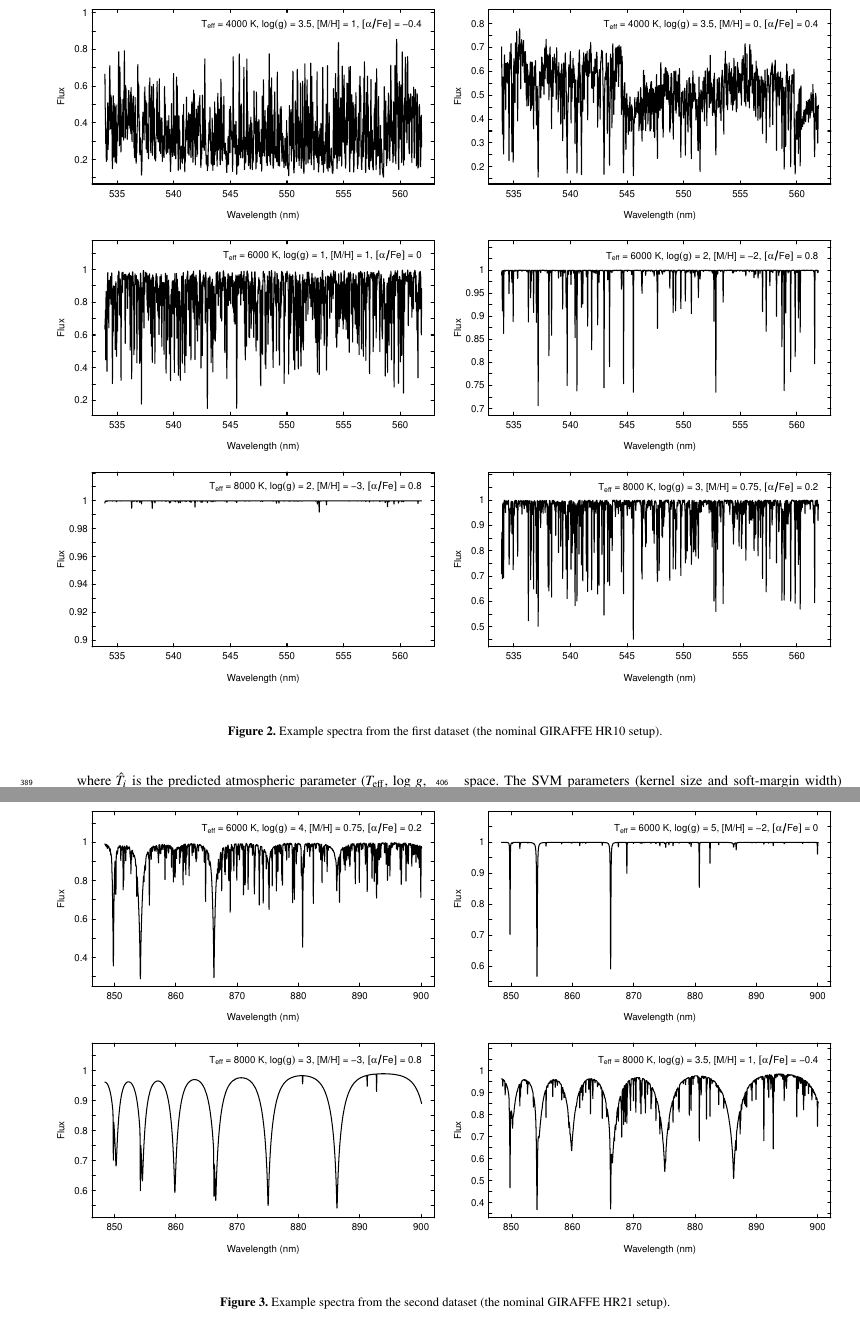
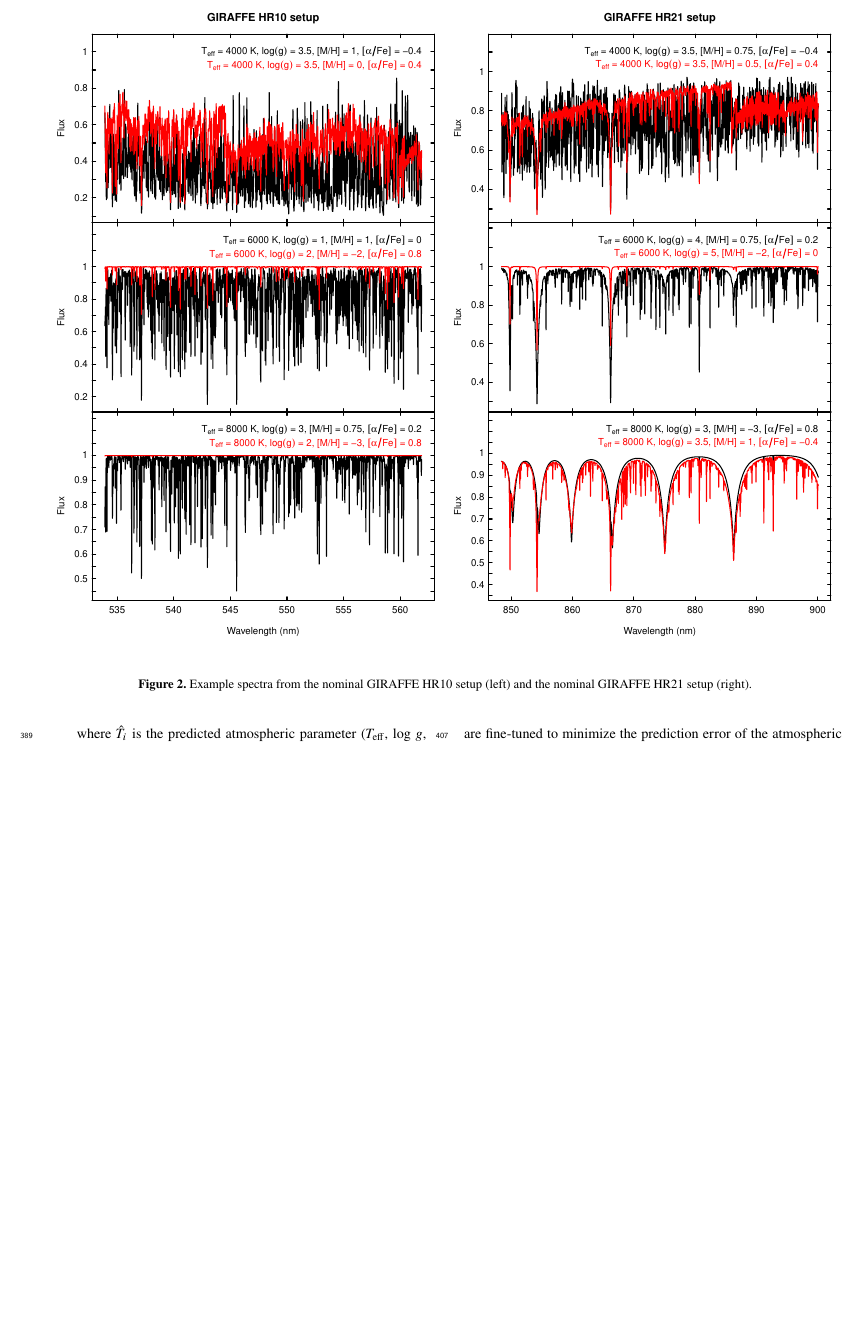
Before and after one commit to agmarcos/MNRAS-compression-techniques, a LaTeX paper (main.tex): two parts of pages 5 and 6 of 24 before the commit and part of page 5 of 23 after it, the two joined at a grey line, cut at the place of the change, the shorter picture padded with empty space. Compiled offline with pdfLaTeX; a LaTeX package or settings file that is missing is left out.

Commit message:
Figuras 1 y 2
La figura 2 está a 2 columnas porque el rango de HR10 y HR21 es distinto

```diff
--- a/main.tex
+++ b/main.tex
@@ -522,9 +522,9 @@ example spectra from this dataset.
 \end{figure}
 
 \begin{figure*}
-\centering\includegraphics[width=\textwidth]{espectros01.pdf}
-\caption{Example spectra from the first dataset (the nominal GIRAFFE
-HR10 setup).}
+\centering\includegraphics[width=\textwidth]{fig02_espectros_HR10_HR21.pdf}
+\caption{Example spectra from the nominal GIRAFFE
+HR10 setup (left) and the nominal GIRAFFE HR21 setup (right).}
 \label{fig:ejemplosEspectros}
 \end{figure*}
 
@@ -547,14 +547,5 @@ Fig.~\ref{fig:ejemplosEspectros21} shows some example spectra from
 this dataset. In this validity analysis, efforts were focused on the
 effective temperature.
-
-
-\begin{figure*}
-\centering\includegraphics[width=\textwidth]{espectros02.pdf}
-\caption{Example spectra from the second dataset (the nominal GIRAFFE
-HR21 setup).}
-\label{fig:ejemplosEspectros21}
-\end{figure*}
-
 
 The conclusions drawn from the set of experiments described below
 depend on the restricted range of physical parameters, wavelengths,
```
Also changed, not shown: espectros01.pdf (deleted), espectros02.pdf (deleted), fig01_grid_modelos.pdf (added), fig02_espectros_HR10_HR21.pdf (added), grid_modelos.pdf (deleted), main.pdf, main.tex (6 more changed lines), 3 other files.
